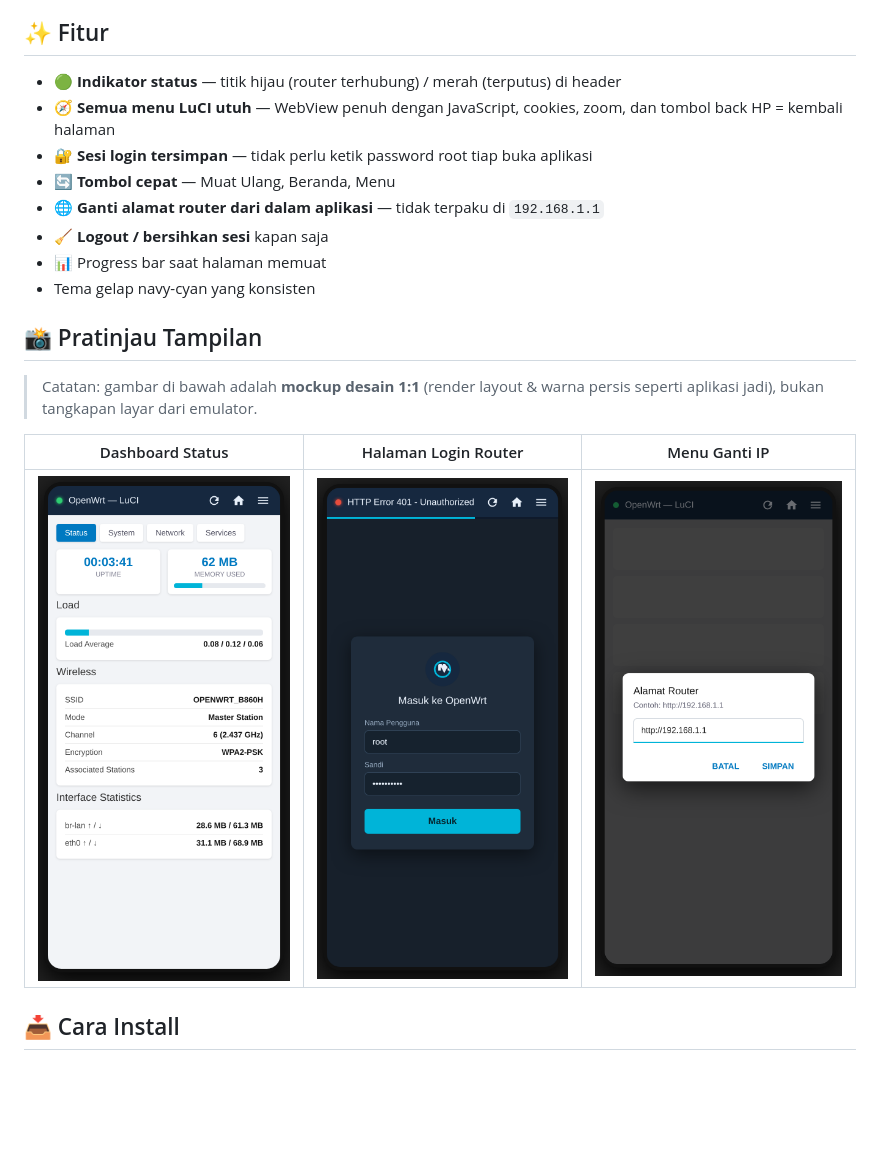
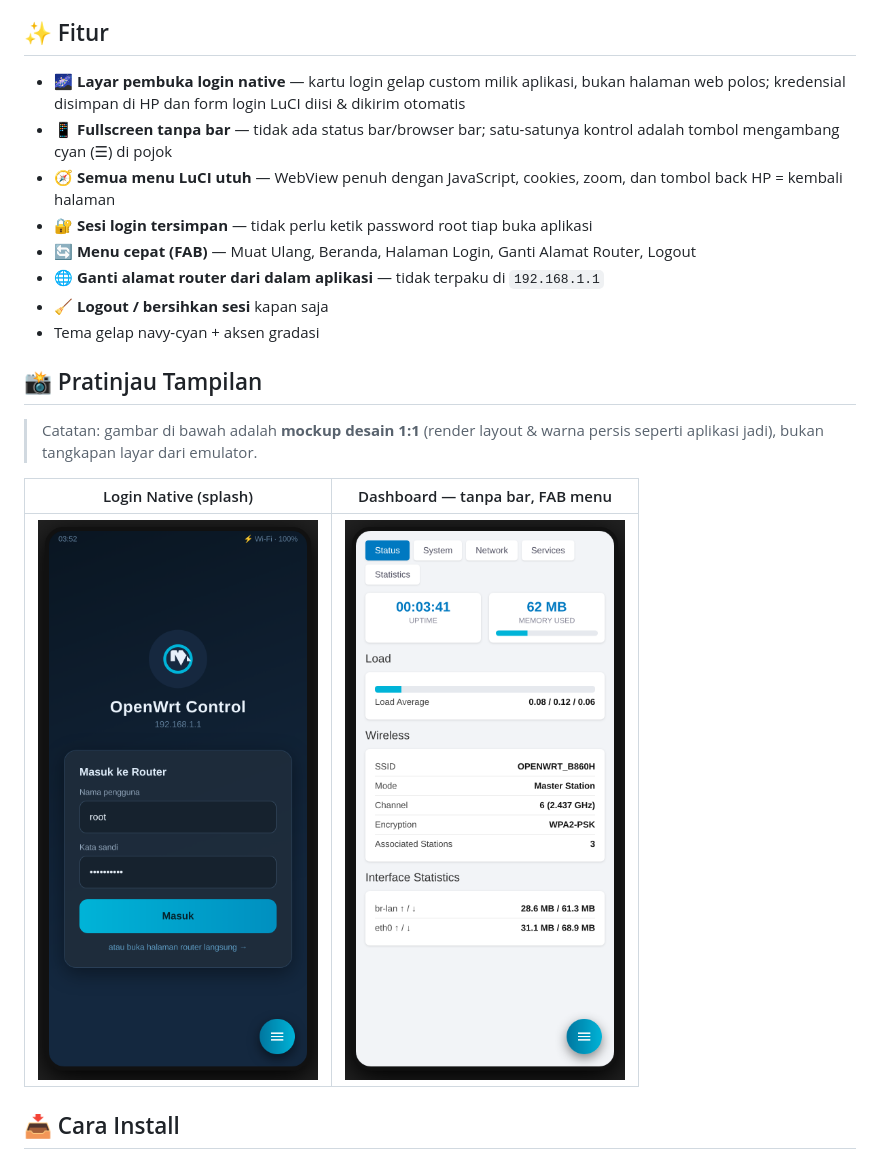
Before and after one commit to putrinuroktavia234-max/openwrt-control-app, a Markdown page: README.md, the part around the change. GitHub-like rendering; pictures changed too: docs/screenshots/01-dashboard-status.png, docs/screenshots/02-login-native.png (added), docs/screenshots/02-login-router.png (deleted); blank space fills up the shorter version.

Commit message:
v1.1: fullscreen tanpa bar, splash login native + auto-login LuCI, FAB menu

```diff
--- a/README.md
+++ b/README.md
@@ -6,22 +6,22 @@ Tampilannya aplikasi murni (bukan tab browser): header gelap custom, indikator k
 
 ## ✨ Fitur
 
-- 🟢 **Indikator status** — titik hijau (router terhubung) / merah (terputus) di header
+- 🌌 **Layar pembuka login native** — kartu login gelap custom milik aplikasi, bukan halaman web polos; kredensial disimpan di HP dan form login LuCI diisi & dikirim otomatis
+- 📱 **Fullscreen tanpa bar** — tidak ada status bar/browser bar; satu-satunya kontrol adalah tombol mengambang cyan (☰) di pojok
 - 🧭 **Semua menu LuCI utuh** — WebView penuh dengan JavaScript, cookies, zoom, dan tombol back HP = kembali halaman
 - 🔐 **Sesi login tersimpan** — tidak perlu ketik password root tiap buka aplikasi
-- 🔄 **Tombol cepat** — Muat Ulang, Beranda, Menu
+- 🔄 **Menu cepat (FAB)** — Muat Ulang, Beranda, Halaman Login, Ganti Alamat Router, Logout
 - 🌐 **Ganti alamat router dari dalam aplikasi** — tidak terpaku di `192.168.1.1`
 - 🧹 **Logout / bersihkan sesi** kapan saja
-- 📊 Progress bar saat halaman memuat
-- Tema gelap navy-cyan yang konsisten
+- Tema gelap navy-cyan + aksen gradasi
 
 ## 📸 Pratinjau Tampilan
 
 > Catatan: gambar di bawah adalah **mockup desain 1:1** (render layout & warna persis seperti aplikasi jadi), bukan tangkapan layar dari emulator.
 
-| Dashboard Status | Halaman Login Router | Menu Ganti IP |
-|---|---|---|
-| ![Dashboard](docs/screenshots/01-dashboard-status.png) | ![Login](docs/screenshots/02-login-router.png) | ![Ganti IP](docs/screenshots/03-menu-ganti-ip.png) |
+| Login Native (splash) | Dashboard — tanpa bar, FAB menu |
+|---|---|
+| ![Login](docs/screenshots/02-login-native.png) | ![Dashboard](docs/screenshots/01-dashboard-status.png) |
 
 ## 📥 Cara Install
 
```
Also changed, not shown: 9 other files.
